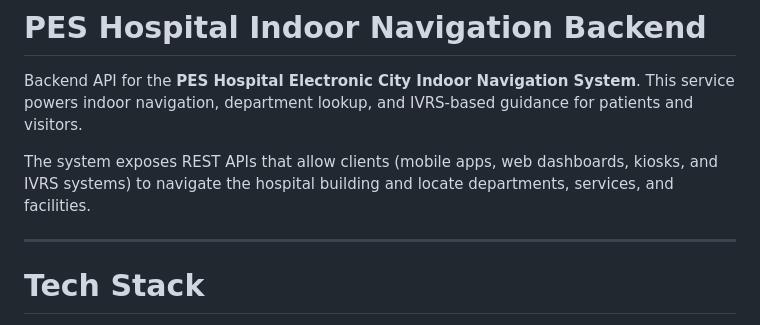
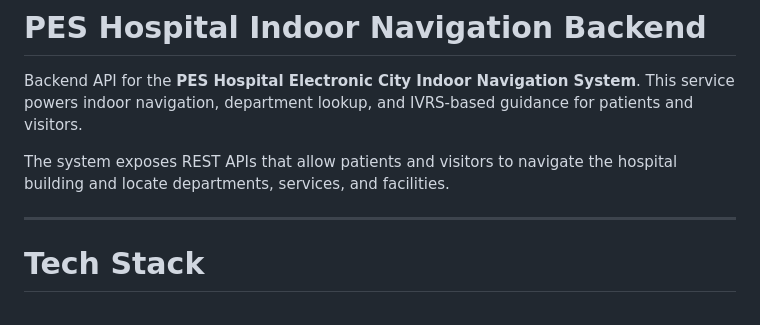
Before and after one commit to tanay9098/Hospital-Navigation, a Markdown page: README.md, the part around the change. GitHub-like rendering.

Commit message:
docs:Update README to specify users as patients and visitors

```diff
--- a/README.md
+++ b/README.md
@@ -3,7 +3,7 @@
 Backend API for the **PES Hospital Electronic City Indoor Navigation System**.
 This service powers indoor navigation, department lookup, and IVRS-based guidance for patients and visitors.
 
-The system exposes REST APIs that allow clients (mobile apps, web dashboards, kiosks, and IVRS systems) to navigate the hospital building and locate departments, services, and facilities.
+The system exposes REST APIs that allow patients and visitors to navigate the hospital building and locate departments, services, and facilities.
 
 ---
 
```
